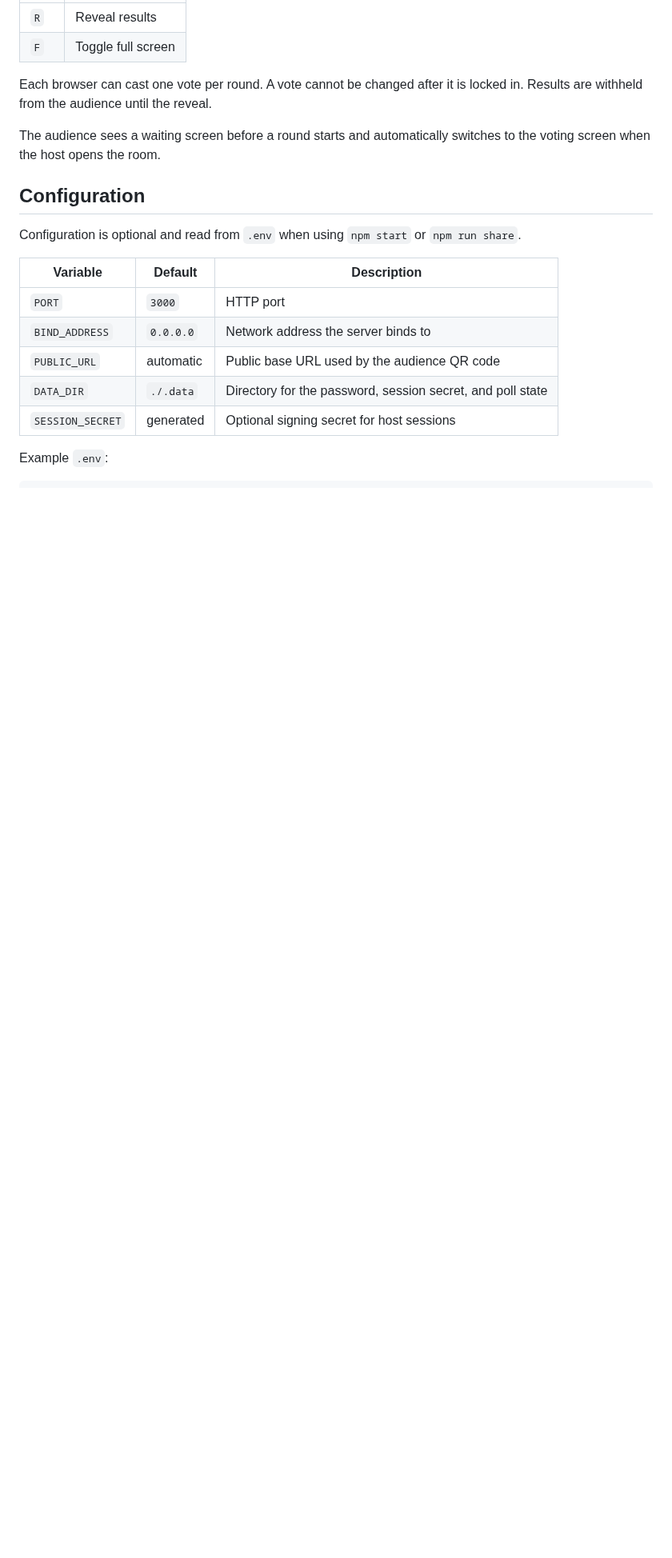
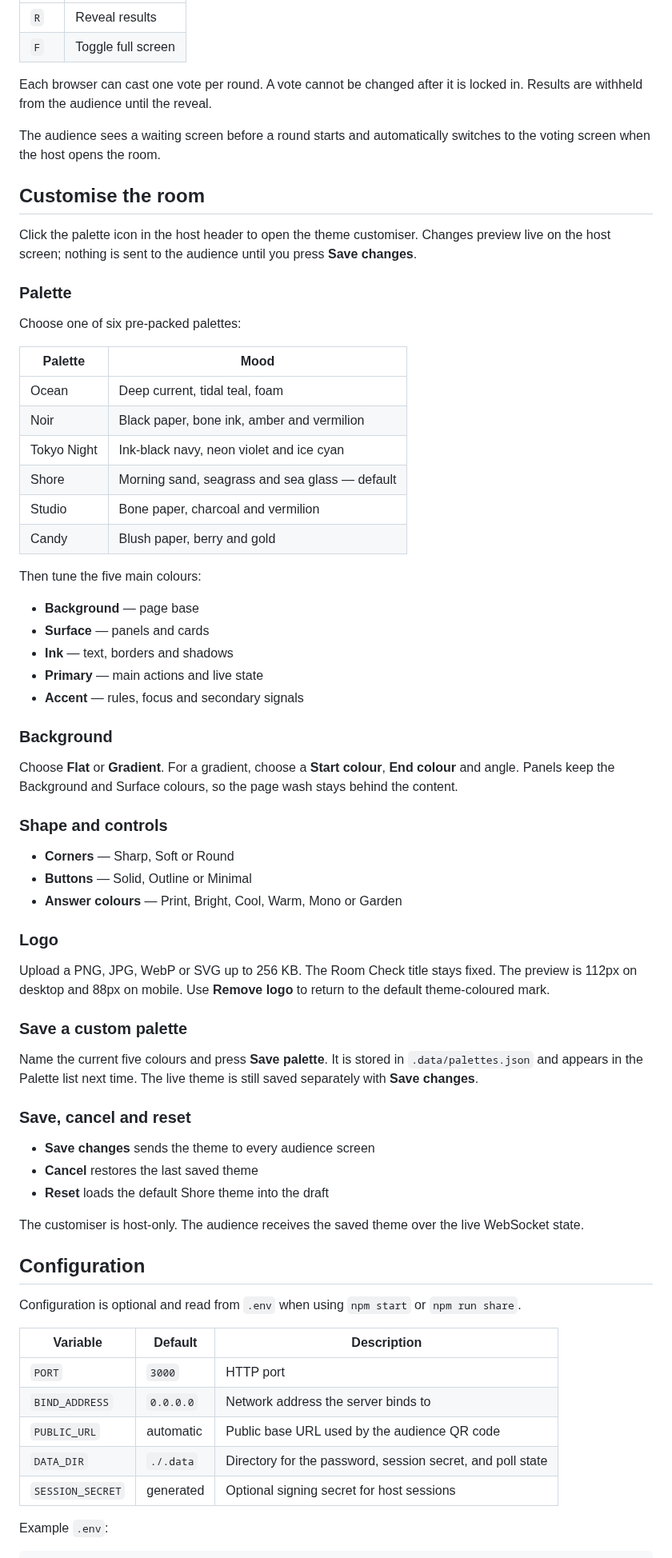
Before and after one commit to mrashieee/room-check, a Markdown page: README.md, the part around one of its changes. Shown at 80% size. GitHub-like rendering; blank space fills up the shorter version.

```diff
--- a/README.md
+++ b/README.md
@@ -279,6 +308,57 @@ Each browser can cast one vote per round. A vote cannot be changed after it is l
 
 The audience sees a waiting screen before a round starts and automatically switches to the voting screen when the host opens the room.
 
+## Customise the room
+
+Click the palette icon in the host header to open the theme customiser. Changes preview live on the host screen; nothing is sent to the audience until you press **Save changes**.
+
+### Palette
+
+Choose one of six pre-packed palettes:
+
+| Palette | Mood |
+| --- | --- |
+| Ocean | Deep current, tidal teal, foam |
+| Noir | Black paper, bone ink, amber and vermilion |
+| Tokyo Night | Ink-black navy, neon violet and ice cyan |
+| Shore | Morning sand, seagrass and sea glass — default |
+| Studio | Bone paper, charcoal and vermilion |
+| Candy | Blush paper, berry and gold |
+
+Then tune the five main colours:
+
+- **Background** — page base
+- **Surface** — panels and cards
+- **Ink** — text, borders and shadows
+- **Primary** — main actions and live state
+- **Accent** — rules, focus and secondary signals
+
+### Background
+
+Choose **Flat** or **Gradient**. For a gradient, choose a **Start colour**, **End colour** and angle. Panels keep the Background and Surface colours, so the page wash stays behind the content.
+
+### Shape and controls
+
+- **Corners** — Sharp, Soft or Round
+- **Buttons** — Solid, Outline or Minimal
+- **Answer colours** — Print, Bright, Cool, Warm, Mono or Garden
+
+### Logo
+
+Upload a PNG, JPG, WebP or SVG up to 256 KB. The Room Check title stays fixed. The preview is 112px on desktop and 88px on mobile. Use **Remove logo** to return to the default theme-coloured mark.
+
+### Save a custom palette
+
+Name the current five colours and press **Save palette**. It is stored in `.data/palettes.json` and appears in the Palette list next time. The live theme is still saved separately with **Save changes**.
+
+### Save, cancel and reset
+
+- **Save changes** sends the theme to every audience screen
+- **Cancel** restores the last saved theme
+- **Reset** loads the default Shore theme into the draft
+
+The customiser is host-only. The audience receives the saved theme over the live WebSocket state.
+
 ## Configuration
 
 Configuration is optional and read from `.env` when using `npm start` or `npm run share`.
```
Also changed, not shown: other parts of README.md (+46 -7 lines), CHANGELOG.md (added, +71 -0 lines), docs/customizer.png (added), docs/host-stage.png, docs/player-mobile.png, 15 other files.
